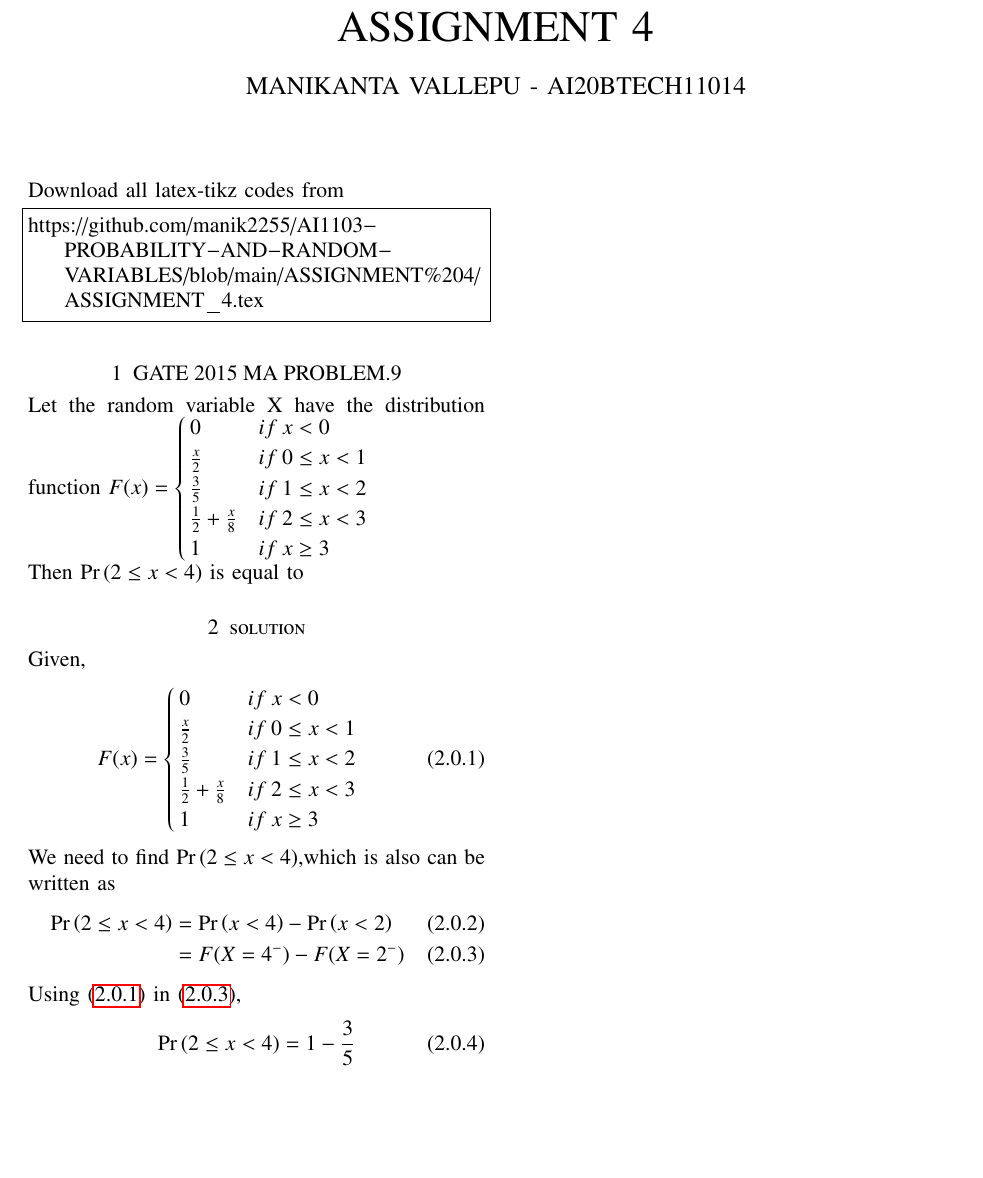
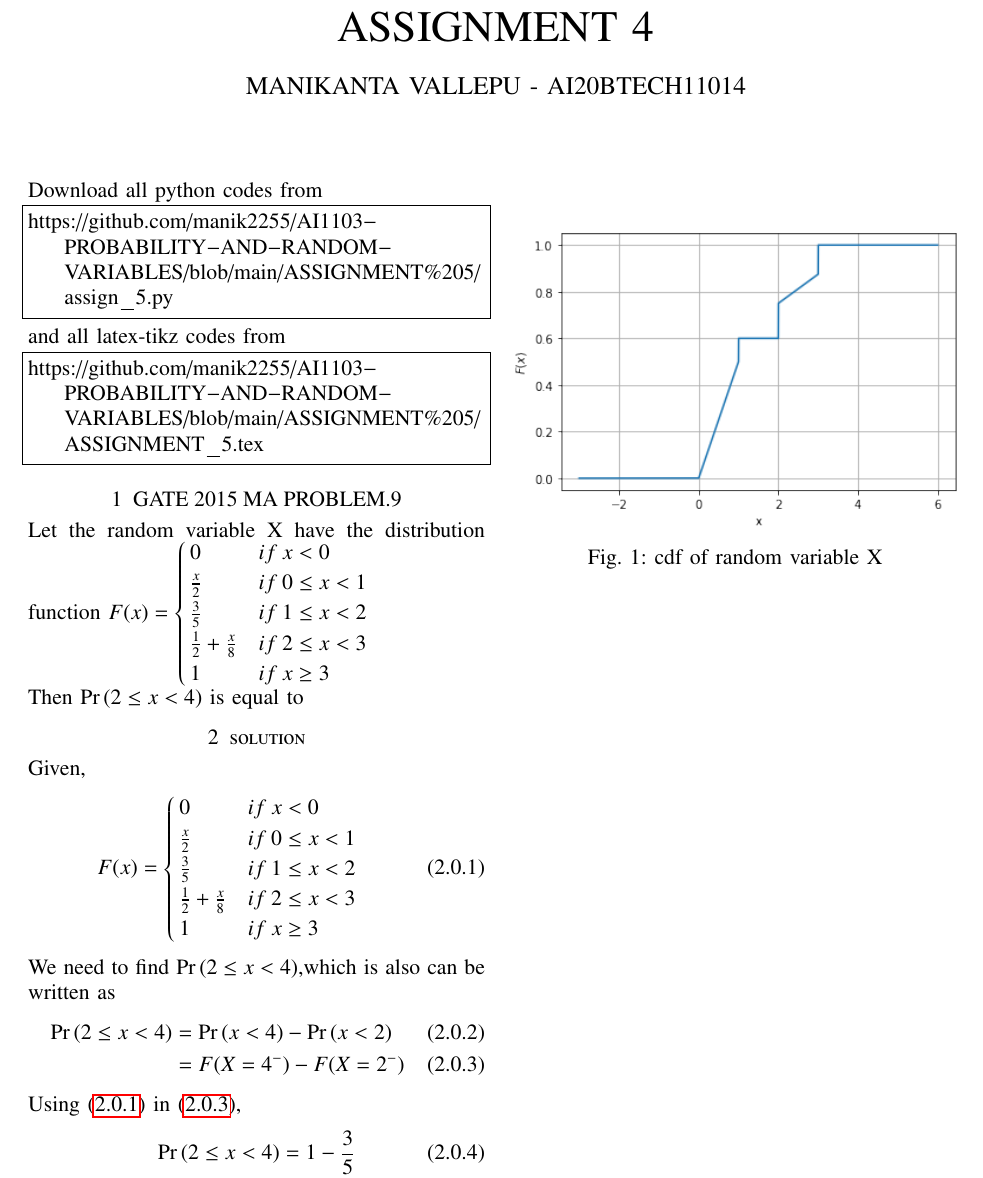
Before and after one commit to manik2255/AI1103-PROBABILITY-AND-RANDOM-VARIABLES, a LaTeX problem sheet (ASSIGNMENT 5/ASSIGNMENT_5.tex): part of the page, cut so that both start at the same text, the shorter picture padded with empty space. Compiled offline with pdfLaTeX.

Commit message:
Update ASSIGNMENT_5.tex

```diff
--- a/ASSIGNMENT 5/ASSIGNMENT_5.tex
+++ b/ASSIGNMENT 5/ASSIGNMENT_5.tex
@@ -113,12 +113,15 @@ columns=fullflexible
 \newpage
 \bigskip
 \renewcommand{\thetable}{\theenumi}
-
+Download all python codes from
+\begin{lstlisting}
+https://github.com/manik2255/AI1103-PROBABILITY-AND-RANDOM-VARIABLES/blob/main/ASSIGNMENT%205/assign_5.py
+\end{lstlisting}
 %
-Download all latex-tikz codes from
+and all latex-tikz codes from
 %
 \begin{lstlisting}
-https://github.com/manik2255/AI1103-PROBABILITY-AND-RANDOM-VARIABLES/blob/main/ASSIGNMENT%204/ASSIGNMENT_4.tex
+https://github.com/manik2255/AI1103-PROBABILITY-AND-RANDOM-VARIABLES/blob/main/ASSIGNMENT%205/ASSIGNMENT_5.tex
 \end{lstlisting}
 \section{GATE 2015 MA PROBLEM.9}
 Let the random variable X have the distribution function
@@ -152,5 +155,9 @@ We need to find $\pr{2\le x <4}$,which is also can be written as
                 &= \frac{2}{5}\\
                 &= 0.4
 \end{align}
-
+\begin{figure}[ht]
+    \centering
+    \includegraphics[width=\columnwidth]{Fig_assign_5.png}
+    \caption{cdf of random variable X}
+\end{figure}
 \end{document}
```
